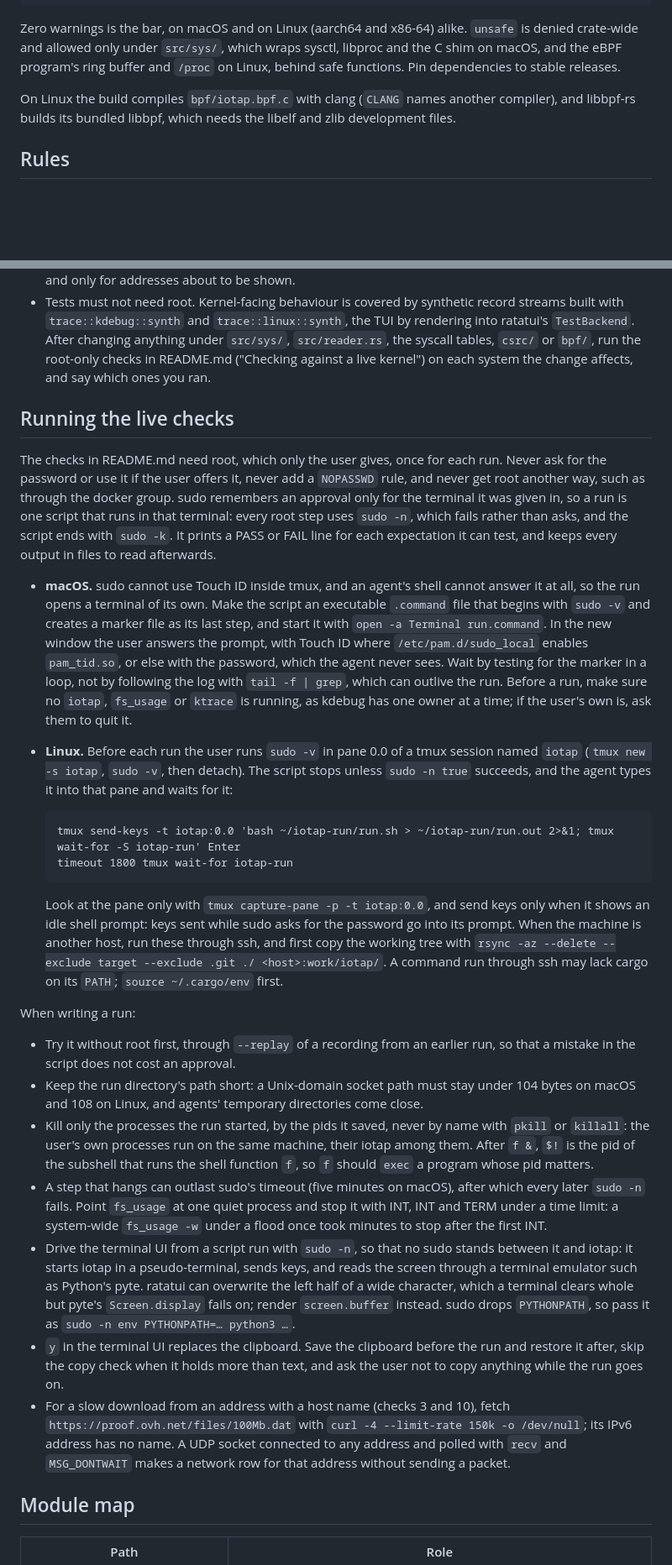
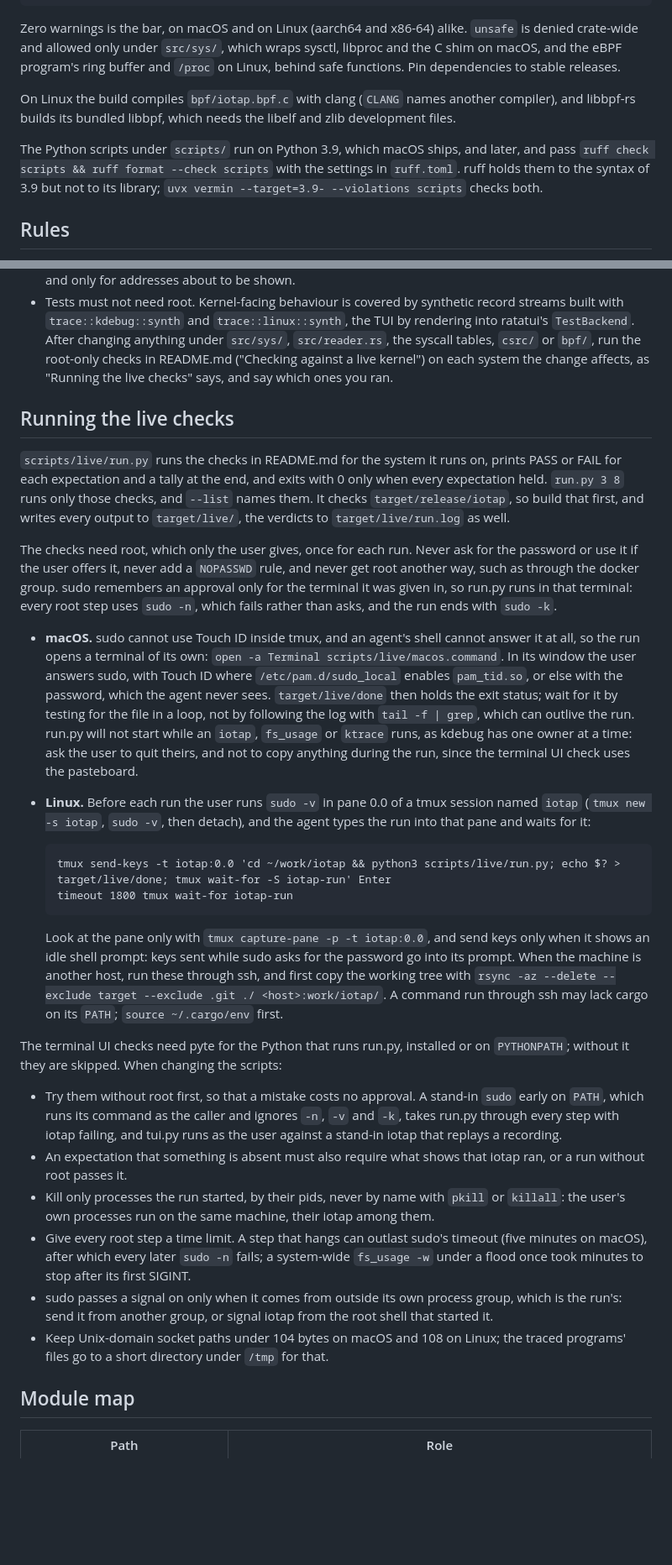
Before and after one commit to rath/iotap, a Markdown page: AGENTS.md, 2 parts joined by grey strips. Shown at 84% size. GitHub-like rendering; blank space fills up the shorter version.

Commit message:
docs: point the live-check docs at the scripts
- Add a paragraph to README.md's "Checking against a live kernel" on scripts/live/run.py, macos.command, target/live and what the terminal UI and host-name checks need
- Add macOS check 11 to README.md: calls and targets, as the lab and workload programs make them, against the paths F_GETPATH gives
- Rewrite AGENTS.md's "Running the live checks" around run.py: its outputs and exit status, macos.command in Terminal.app, the run typed into the user's tmux pane on Linux, and what to keep when changing the scripts
- State in AGENTS.md that the scripts run on Python 3.9 and later, pass ruff with ruff.toml, and are held to 3.9's library by vermin
- Add scripts/live/ to AGENTS.md's module map and point its live-check rule at "Running the live checks"

````diff
--- a/AGENTS.md
+++ b/AGENTS.md
@@ -24,6 +24,11 @@ to stable releases.
 On Linux the build compiles `bpf/iotap.bpf.c` with clang (`CLANG` names another compiler), and
 libbpf-rs builds its bundled libbpf, which needs the libelf and zlib development files.
 
+The Python scripts under `scripts/` run on Python 3.9, which macOS ships, and later, and pass
+`ruff check scripts && ruff format --check scripts` with the settings in `ruff.toml`. ruff holds
+them to the syntax of 3.9 but not to its library; `uvx vermin --target=3.9- --violations scripts`
+checks both.
+
 ## Rules
 
 - Tracing needs root (`sudo`). Only one process can own kdebug at a time; iotap must always
@@ -43,32 +48,36 @@ libbpf-rs builds its bundled libbpf, which needs the libelf and zlib development
   with `trace::kdebug::synth` and `trace::linux::synth`, the TUI by rendering into ratatui's
   `TestBackend`. After changing anything under `src/sys/`, `src/reader.rs`, the syscall tables,
   `csrc/` or `bpf/`, run the root-only checks in README.md ("Checking against a live kernel") on
-  each system the change affects, and say which ones you ran.
+  each system the change affects, as "Running the live checks" says, and say which ones you ran.
 
 ## Running the live checks
 
-The checks in README.md need root, which only the user gives, once for each run. Never ask for
-the password or use it if the user offers it, never add a `NOPASSWD` rule, and never get root
-another way, such as through the docker group. sudo remembers an approval only for the terminal
-it was given in, so a run is one script that runs in that terminal: every root step uses
-`sudo -n`, which fails rather than asks, and the script ends with `sudo -k`. It prints a PASS or
-FAIL line for each expectation it can test, and keeps every output in files to read afterwards.
+`scripts/live/run.py` runs the checks in README.md for the system it runs on, prints PASS or FAIL
+for each expectation and a tally at the end, and exits with 0 only when every expectation held.
+`run.py 3 8` runs only those checks, and `--list` names them. It checks `target/release/iotap`,
+so build that first, and writes every output to `target/live/`, the verdicts to
+`target/live/run.log` as well.
+
+The checks need root, which only the user gives, once for each run. Never ask for the password
+or use it if the user offers it, never add a `NOPASSWD` rule, and never get root another way,
+such as through the docker group. sudo remembers an approval only for the terminal it was given
+in, so run.py runs in that terminal: every root step uses `sudo -n`, which fails rather than
+asks, and the run ends with `sudo -k`.
 
 - **macOS.** sudo cannot use Touch ID inside tmux, and an agent's shell cannot answer it at all,
-  so the run opens a terminal of its own. Make the script an executable `.command` file that
-  begins with `sudo -v` and creates a marker file as its last step, and start it with
-  `open -a Terminal run.command`. In the new window the user answers the prompt, with Touch ID
-  where `/etc/pam.d/sudo_local` enables `pam_tid.so`, or else with the password, which the agent
-  never sees. Wait by testing for the marker in a loop, not by following the log with
-  `tail -f | grep`, which can outlive the run. Before a run, make sure no `iotap`, `fs_usage` or
-  `ktrace` is running, as kdebug has one owner at a time; if the user's own is, ask them to quit
-  it.
+  so the run opens a terminal of its own: `open -a Terminal scripts/live/macos.command`. In its
+  window the user answers sudo, with Touch ID where `/etc/pam.d/sudo_local` enables `pam_tid.so`,
+  or else with the password, which the agent never sees. `target/live/done` then holds the exit
+  status; wait for it by testing for the file in a loop, not by following the log with
+  `tail -f | grep`, which can outlive the run. run.py will not start while an `iotap`,
+  `fs_usage` or `ktrace` runs, as kdebug has one owner at a time: ask the user to quit theirs,
+  and not to copy anything during the run, since the terminal UI check uses the pasteboard.
 - **Linux.** Before each run the user runs `sudo -v` in pane 0.0 of a tmux session named `iotap`
-  (`tmux new -s iotap`, `sudo -v`, then detach). The script stops unless `sudo -n true`
-  succeeds, and the agent types it into that pane and waits for it:
+  (`tmux new -s iotap`, `sudo -v`, then detach), and the agent types the run into that pane and
+  waits for it:
 
   ```
-  tmux send-keys -t iotap:0.0 'bash ~/iotap-run/run.sh > ~/iotap-run/run.out 2>&1; tmux wait-for -S iotap-run' Enter
+  tmux send-keys -t iotap:0.0 'cd ~/work/iotap && python3 scripts/live/run.py; echo $? > target/live/done; tmux wait-for -S iotap-run' Enter
   timeout 1800 tmux wait-for iotap-run
   ```
 
@@ -78,33 +87,24 @@ FAIL line for each expectation it can test, and keeps every output in files to r
   `rsync -az --delete --exclude target --exclude .git ./ <host>:work/iotap/`. A command run
   through ssh may lack cargo on its `PATH`; `source ~/.cargo/env` first.
 
-When writing a run:
+The terminal UI checks need pyte for the Python that runs run.py, installed or on `PYTHONPATH`;
+without it they are skipped. When changing the scripts:
 
-- Try it without root first, through `--replay` of a recording from an earlier run, so that a
-  mistake in the script does not cost an approval.
-- Keep the run directory's path short: a Unix-domain socket path must stay under 104 bytes on
-  macOS and 108 on Linux, and agents' temporary directories come close.
-- Kill only the processes the run started, by the pids it saved, never by name with `pkill` or
-  `killall`: the user's own processes run on the same machine, their iotap among them. After
-  `f &`, `$!` is the pid of the subshell that runs the shell function `f`, so `f` should `exec`
-  a program whose pid matters.
-- A step that hangs can outlast sudo's timeout (five minutes on macOS), after which every later
-  `sudo -n` fails. Point `fs_usage` at one quiet process and stop it with INT, INT and TERM under
-  a time limit: a system-wide `fs_usage -w` under a flood once took minutes to stop after the
-  first INT.
-- Drive the terminal UI from a script run with `sudo -n`, so that no sudo stands between it and
-  iotap: it starts iotap in a pseudo-terminal, sends keys, and reads the screen through a
-  terminal emulator such as Python's pyte. ratatui can overwrite the left half of a wide
-  character, which a terminal clears whole but pyte's `Screen.display` fails on; render
-  `screen.buffer` instead. sudo drops `PYTHONPATH`, so pass it as
-  `sudo -n env PYTHONPATH=… python3 …`.
-- `y` in the terminal UI replaces the clipboard. Save the clipboard before the run and restore it
-  after, skip the copy check when it holds more than text, and ask the user not to copy anything
-  while the run goes on.
-- For a slow download from an address with a host name (checks 3 and 10), fetch
-  `https://proof.ovh.net/files/100Mb.dat` with `curl -4 --limit-rate 150k -o /dev/null`; its IPv6
-  address has no name. A UDP socket connected to any address and polled with `recv` and
-  `MSG_DONTWAIT` makes a network row for that address without sending a packet.
+- Try them without root first, so that a mistake costs no approval. A stand-in `sudo` early on
+  `PATH`, which runs its command as the caller and ignores `-n`, `-v` and `-k`, takes run.py
+  through every step with iotap failing, and tui.py runs as the user against a stand-in iotap
+  that replays a recording.
+- An expectation that something is absent must also require what shows that iotap ran, or a run
+  without root passes it.
+- Kill only processes the run started, by their pids, never by name with `pkill` or `killall`:
+  the user's own processes run on the same machine, their iotap among them.
+- Give every root step a time limit. A step that hangs can outlast sudo's timeout (five minutes
+  on macOS), after which every later `sudo -n` fails; a system-wide `fs_usage -w` under a flood
+  once took minutes to stop after its first SIGINT.
+- sudo passes a signal on only when it comes from outside its own process group, which is the
+  run's: send it from another group, or signal iotap from the root shell that started it.
+- Keep Unix-domain socket paths under 104 bytes on macOS and 108 on Linux; the traced programs'
+  files go to a short directory under `/tmp` for that.
 
 ## Module map
 
````
Also changed, not shown: other parts of AGENTS.md (+1 -0 lines), README.md (+13 -0 lines).
